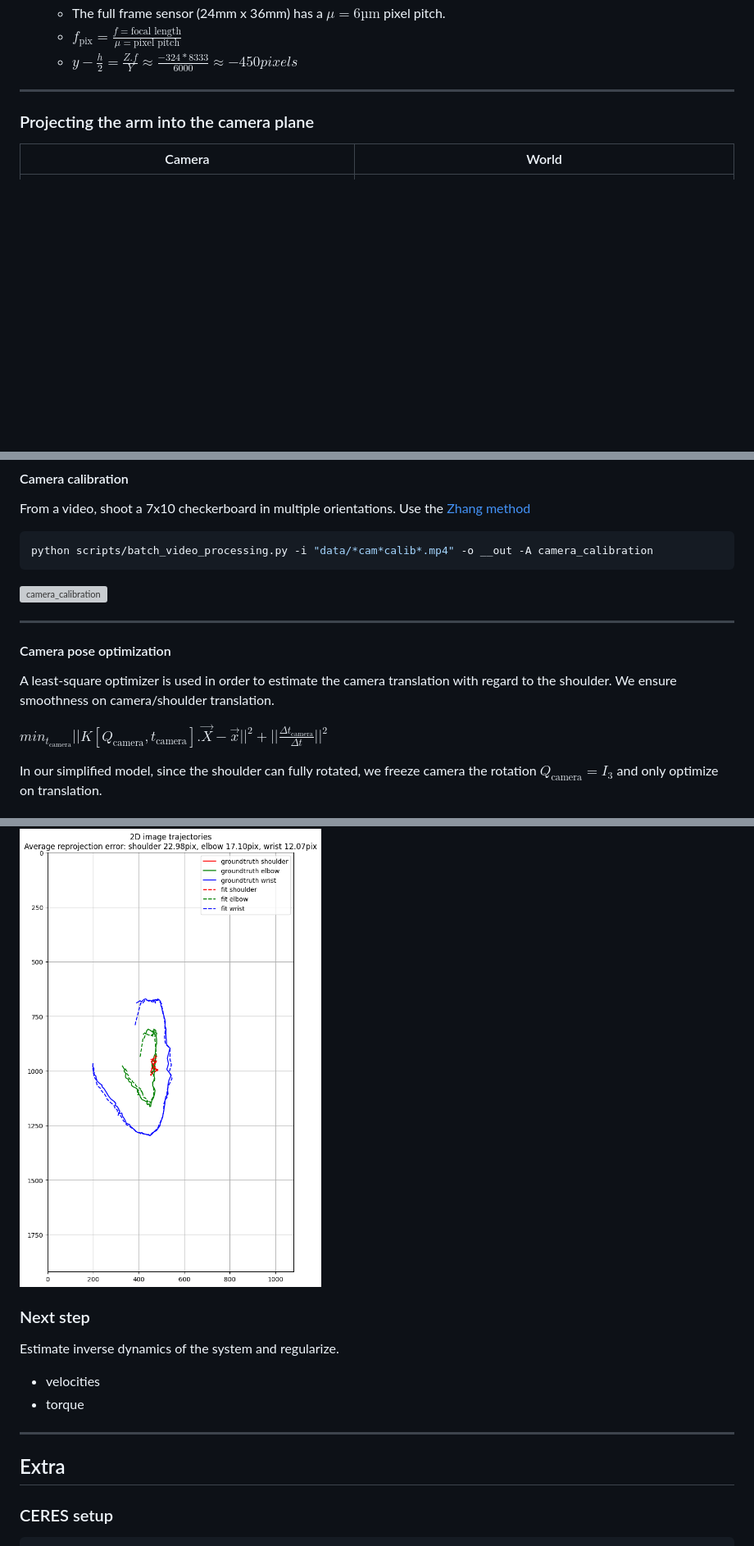
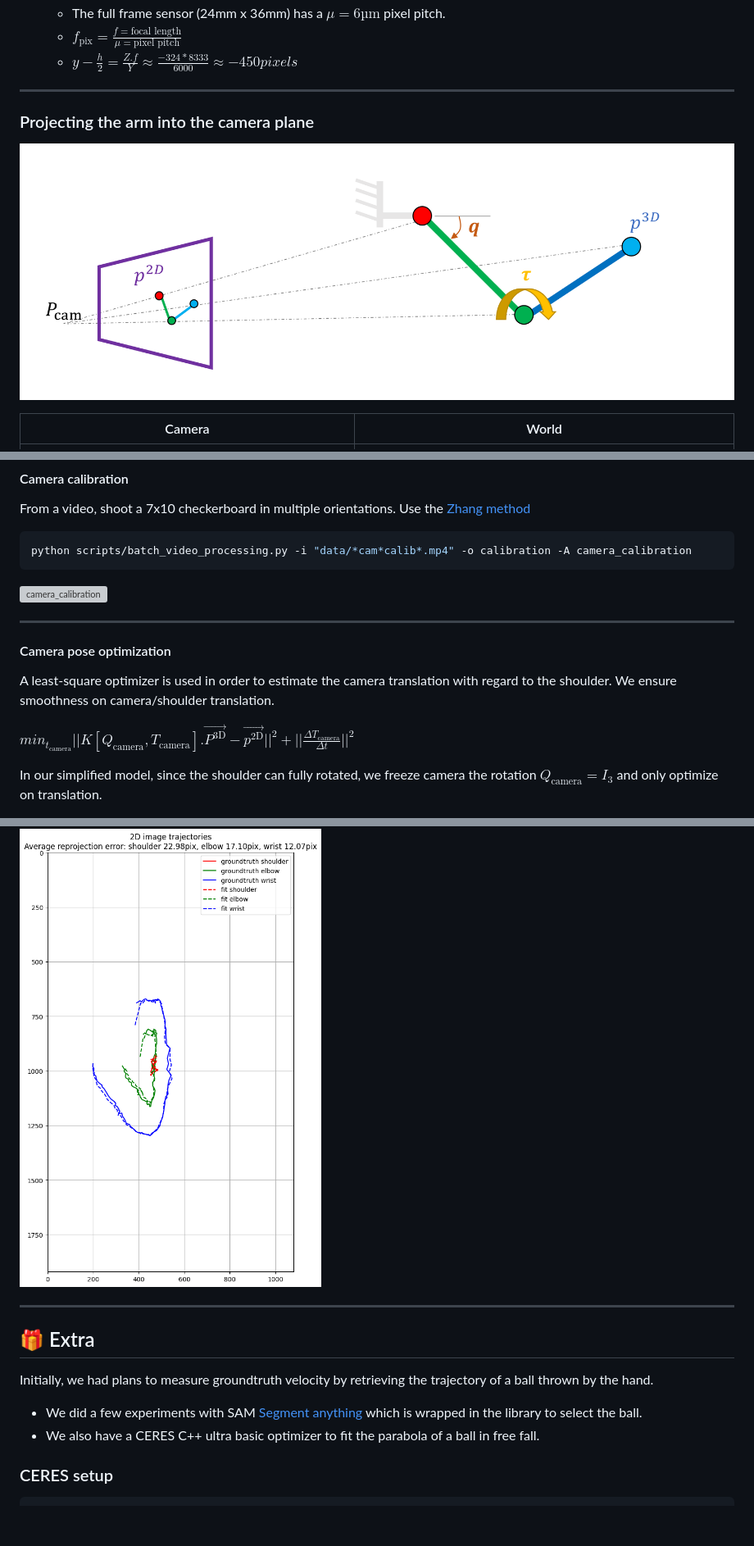
Before and after one commit to balthazarneveu/monocular_pose_and_forces_estimation, a Markdown page: README.md, 3 parts joined by grey strips. Shown: that part at 82% size. Drawn GitHub-style; blank space fills up the shorter version; grey boxes are pictures that could not be loaded.

````diff
--- a/README.md
+++ b/README.md
@@ -129,6 +162,9 @@ Based on a frame by frame estimation (initalized from previous estimation), we'r
 --------
 
 ### Projecting the arm into the camera plane
+
+![](/report/figures/simplification_overview.png)
+
 |                     Camera                     |               World                |
 | :--------------------------------------------: | :--------------------------------: |
 | ![](/report/figures/arm_camera_projection.png) | ![](/report/figures/arm_world.png) |
@@ -139,7 +175,7 @@ Based on a frame by frame estimation (initalized from previous estimation), we'r
 From a video, shoot a 7x10 checkerboard in multiple orientations.
 Use the [Zhang method](https://www.microsoft.com/en-us/research/wp-content/uploads/2016/02/tr98-71.pdf)
 ```bash
-python scripts/batch_video_processing.py -i "data/*cam*calib*.mp4" -o __out -A camera_calibration
+python scripts/batch_video_processing.py -i "data/*cam*calib*.mp4" -o calibration -A camera_calibration
 ```
 ![camera_calibration](/report/figures/camera_calibration.gif)
 
@@ -150,7 +186,7 @@ A least-square optimizer is used in order to estimate the camera translation wit
 We ensure smoothness on camera/shoulder translation.
 
 
-$min_{t_{\text{camera}}}||K [Q_{\text{camera}}, t_{\text{camera}}]. \vec{X} - \vec{x}||^2 + ||\frac{\Delta t_{\text{camera}}}{\Delta{t}}||^2$
+$min_{t_{\text{camera}}}||K [Q_{\text{camera}}, T_{\text{camera}}]. \vec{P^{\textrm{3D}}} - \vec{p^{\textrm{2D}}}||^2 + ||\frac{\Delta T_{\text{camera}}}{\Delta{t}}||^2$
 
 In our simplified model, since the shoulder can fully rotated, we freeze camera the rotation $Q_{\text{camera}}=I_{3}$ and only optimize on translation.
 
@@ -164,15 +200,14 @@ It is no totally unexpected to have such an error:
 
 
 
-### Next step
-Estimate inverse dynamics of the system and regularize.
-- velocities
-- torque
-
-
 -----
 
-## Extra
+## :gift: Extra
+
+Initially, we had plans to measure groundtruth velocity by retrieving the trajectory of a ball thrown by the hand.
+- We did a few experiments with SAM [Segment anything](https://segment-anything.com/) which is wrapped in the library to select the ball.
+- We also have a CERES C++ ultra basic optimizer to fit the parabola of a ball in free fall.
+
 ### CERES setup
 ```bash
 git clone https://ceres-solver.googlesource.com/ceres-solver
````
Also changed, not shown: other parts of README.md (+49 -16 lines), report/figures/free_fall.gif (added), report/figures/free_fall_friction.gif (added), report/figures/inverse_dynamisc_equations.png (added), report/figures/method_illustration.png (added), report/figures/method_overview_illustration.png (added), report/figures/simplifications_logo.png (added).
